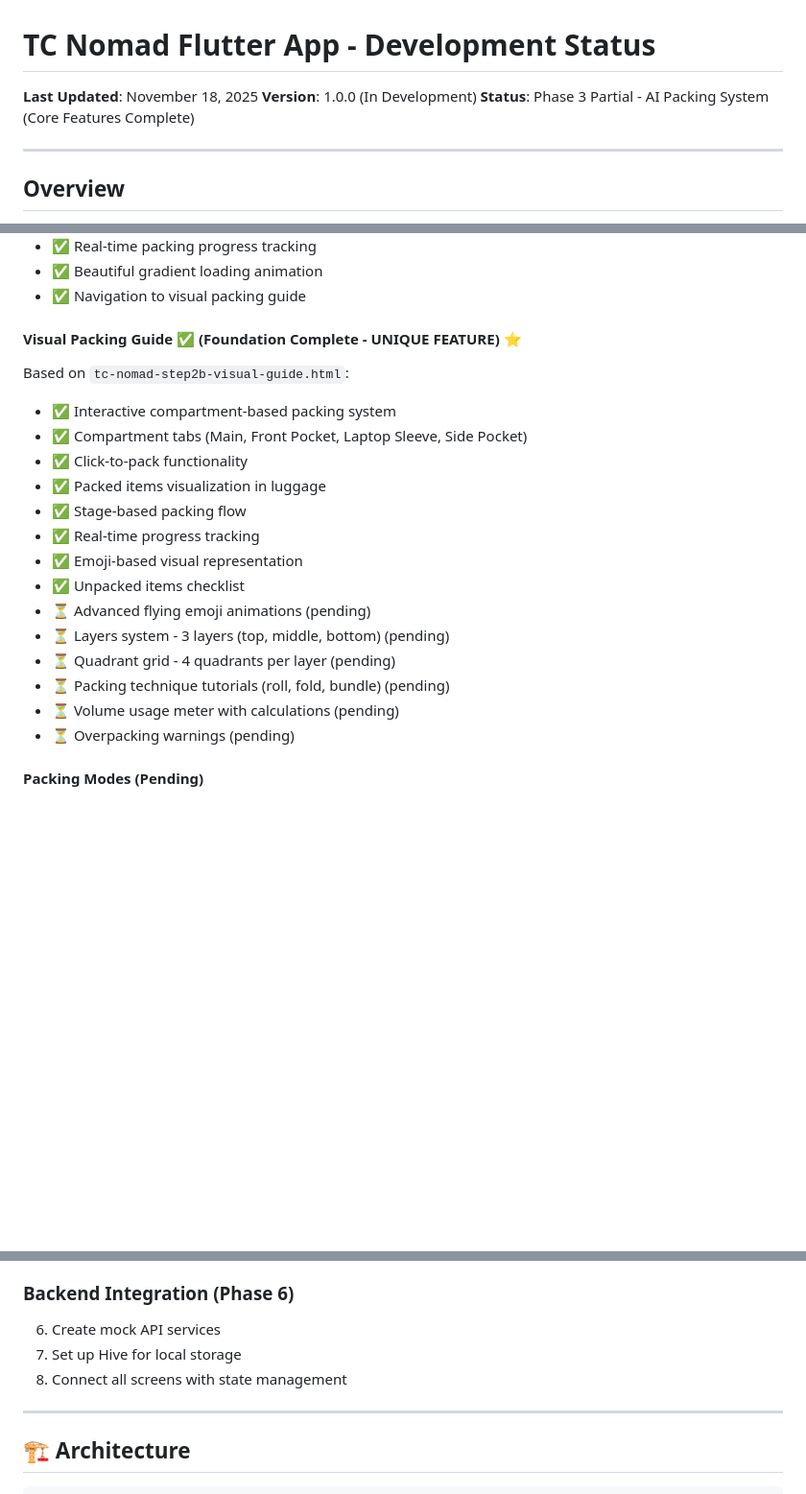
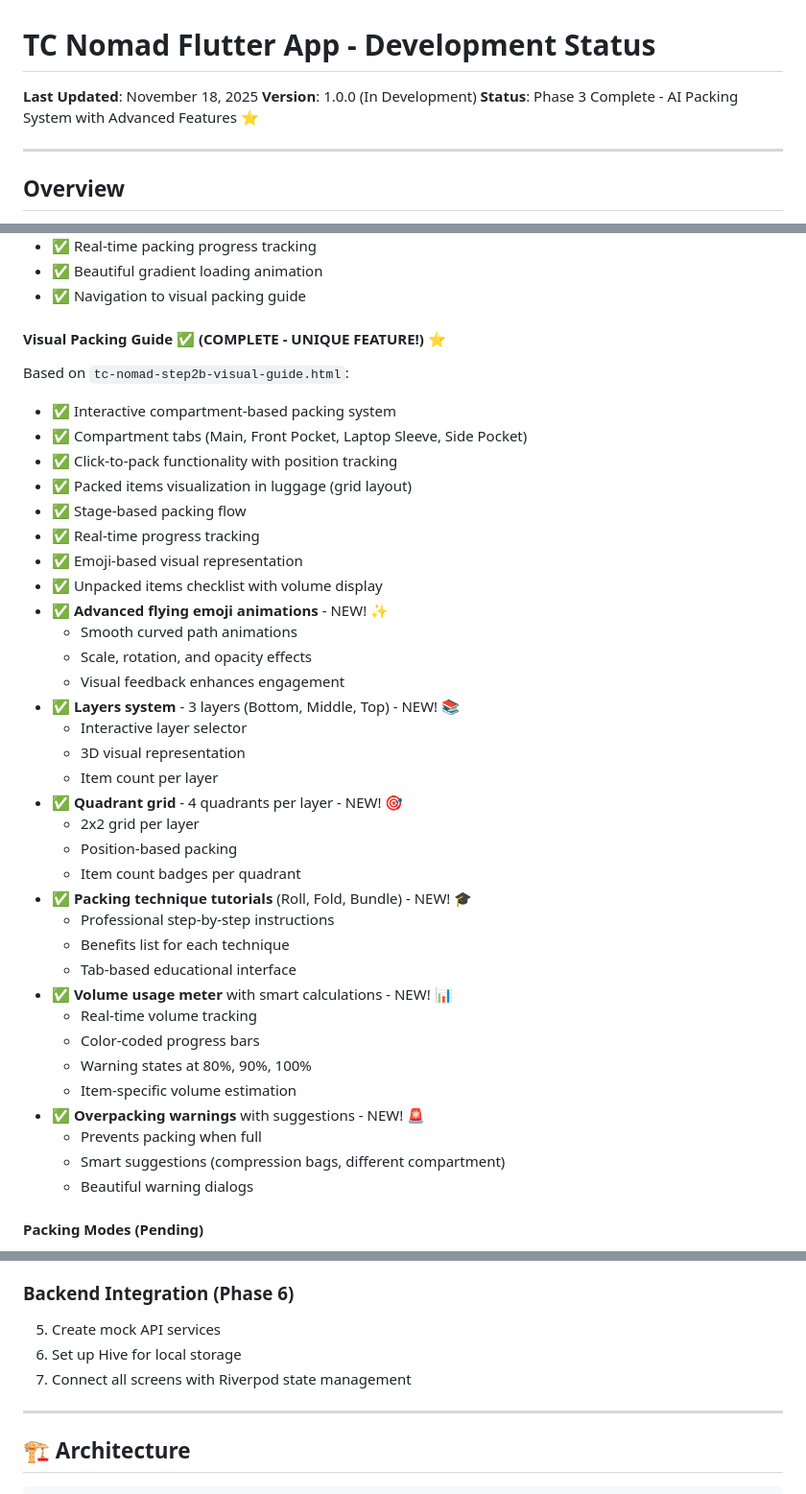
Before and after one commit to Chalapchi/tc-nomad-prototype, a Markdown page: tc_nomad_app/PROJECT_STATUS.md, 3 parts joined by grey strips. Shown at 96% size. Rendered like a GitHub page; blank space fills up the shorter version.

```diff
--- a/tc_nomad_app/PROJECT_STATUS.md
+++ b/tc_nomad_app/PROJECT_STATUS.md
@@ -2,7 +2,7 @@
 
 **Last Updated**: November 18, 2025
 **Version**: 1.0.0 (In Development)
-**Status**: Phase 3 Partial - AI Packing System (Core Features Complete)
+**Status**: Phase 3 Complete - AI Packing System with Advanced Features ⭐
 
 ---
 
@@ -165,22 +165,41 @@ Based on `tc-nomad-step1-wireframe.html`:
 - ✅ Beautiful gradient loading animation
 - ✅ Navigation to visual packing guide
 
-#### Visual Packing Guide ✅ (Foundation Complete - UNIQUE FEATURE) ⭐
+#### Visual Packing Guide ✅ (COMPLETE - UNIQUE FEATURE!) ⭐
 Based on `tc-nomad-step2b-visual-guide.html`:
 - ✅ Interactive compartment-based packing system
 - ✅ Compartment tabs (Main, Front Pocket, Laptop Sleeve, Side Pocket)
-- ✅ Click-to-pack functionality
-- ✅ Packed items visualization in luggage
+- ✅ Click-to-pack functionality with position tracking
+- ✅ Packed items visualization in luggage (grid layout)
 - ✅ Stage-based packing flow
 - ✅ Real-time progress tracking
 - ✅ Emoji-based visual representation
-- ✅ Unpacked items checklist
-- ⏳ Advanced flying emoji animations (pending)
-- ⏳ Layers system - 3 layers (top, middle, bottom) (pending)
-- ⏳ Quadrant grid - 4 quadrants per layer (pending)
-- ⏳ Packing technique tutorials (roll, fold, bundle) (pending)
-- ⏳ Volume usage meter with calculations (pending)
-- ⏳ Overpacking warnings (pending)
+- ✅ Unpacked items checklist with volume display
+- ✅ **Advanced flying emoji animations** - NEW! ✨
+  - Smooth curved path animations
+  - Scale, rotation, and opacity effects
+  - Visual feedback enhances engagement
+- ✅ **Layers system** - 3 layers (Bottom, Middle, Top) - NEW! 📚
+  - Interactive layer selector
+  - 3D visual representation
+  - Item count per layer
+- ✅ **Quadrant grid** - 4 quadrants per layer - NEW! 🎯
+  - 2x2 grid per layer
+  - Position-based packing
+  - Item count badges per quadrant
+- ✅ **Packing technique tutorials** (Roll, Fold, Bundle) - NEW! 🎓
+  - Professional step-by-step instructions
+  - Benefits list for each technique
+  - Tab-based educational interface
+- ✅ **Volume usage meter** with smart calculations - NEW! 📊
+  - Real-time volume tracking
+  - Color-coded progress bars
+  - Warning states at 80%, 90%, 100%
+  - Item-specific volume estimation
+- ✅ **Overpacking warnings** with suggestions - NEW! 🚨
+  - Prevents packing when full
+  - Smart suggestions (compression bags, different compartment)
+  - Beautiful warning dialogs
 
 #### Packing Modes (Pending)
 - ⏳ Volume optimization mode
@@ -299,8 +335,8 @@ Based on `tc_nomad_paywall_screen.html`:
 
 ### Backend Integration (Phase 6)
-6. Create mock API services
-7. Set up Hive for local storage
-8. Connect all screens with state management
+5. Create mock API services
+6. Set up Hive for local storage
+7. Connect all screens with Riverpod state management
 
 ---
 
```
Also changed, not shown: other parts of tc_nomad_app/PROJECT_STATUS.md (+66 -27 lines).
